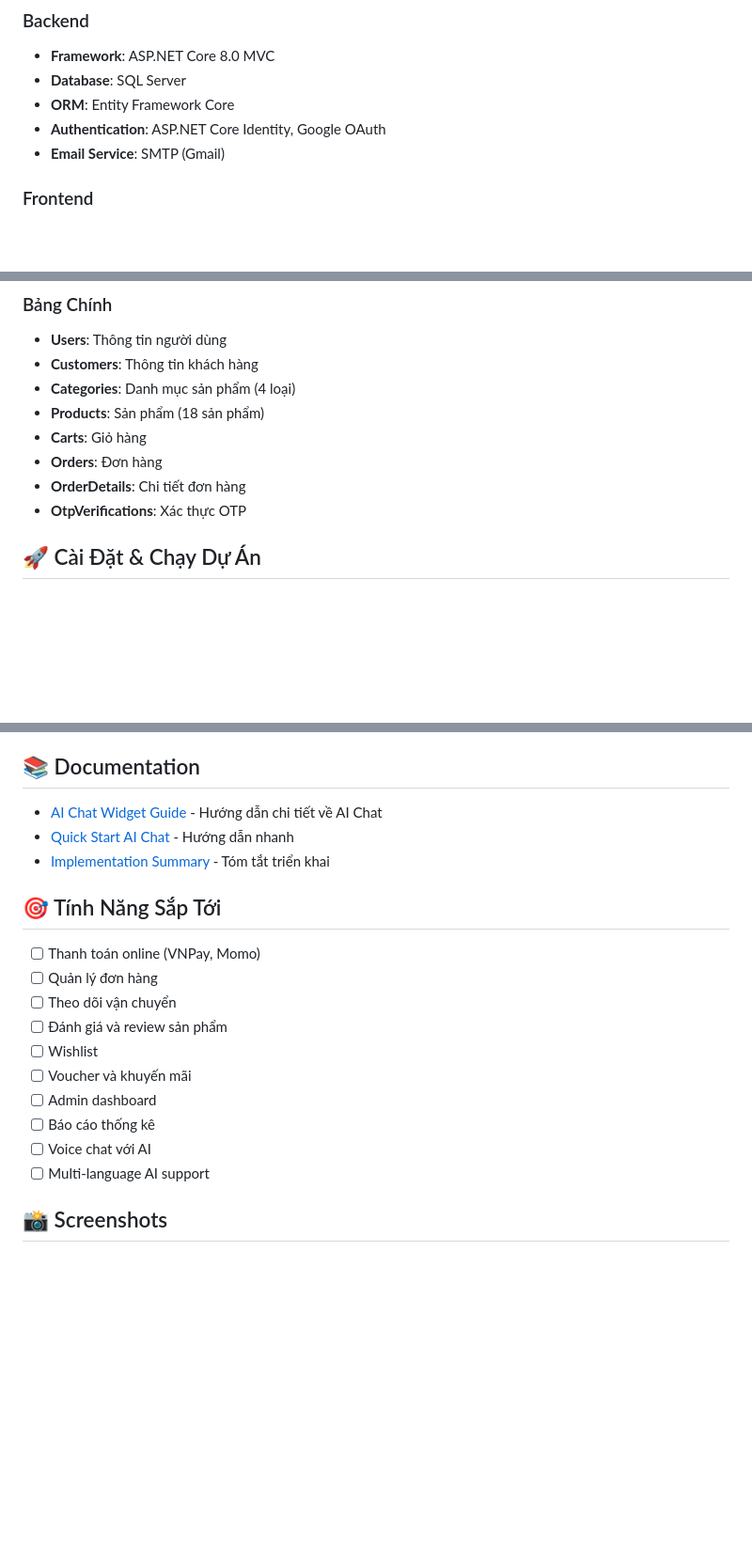
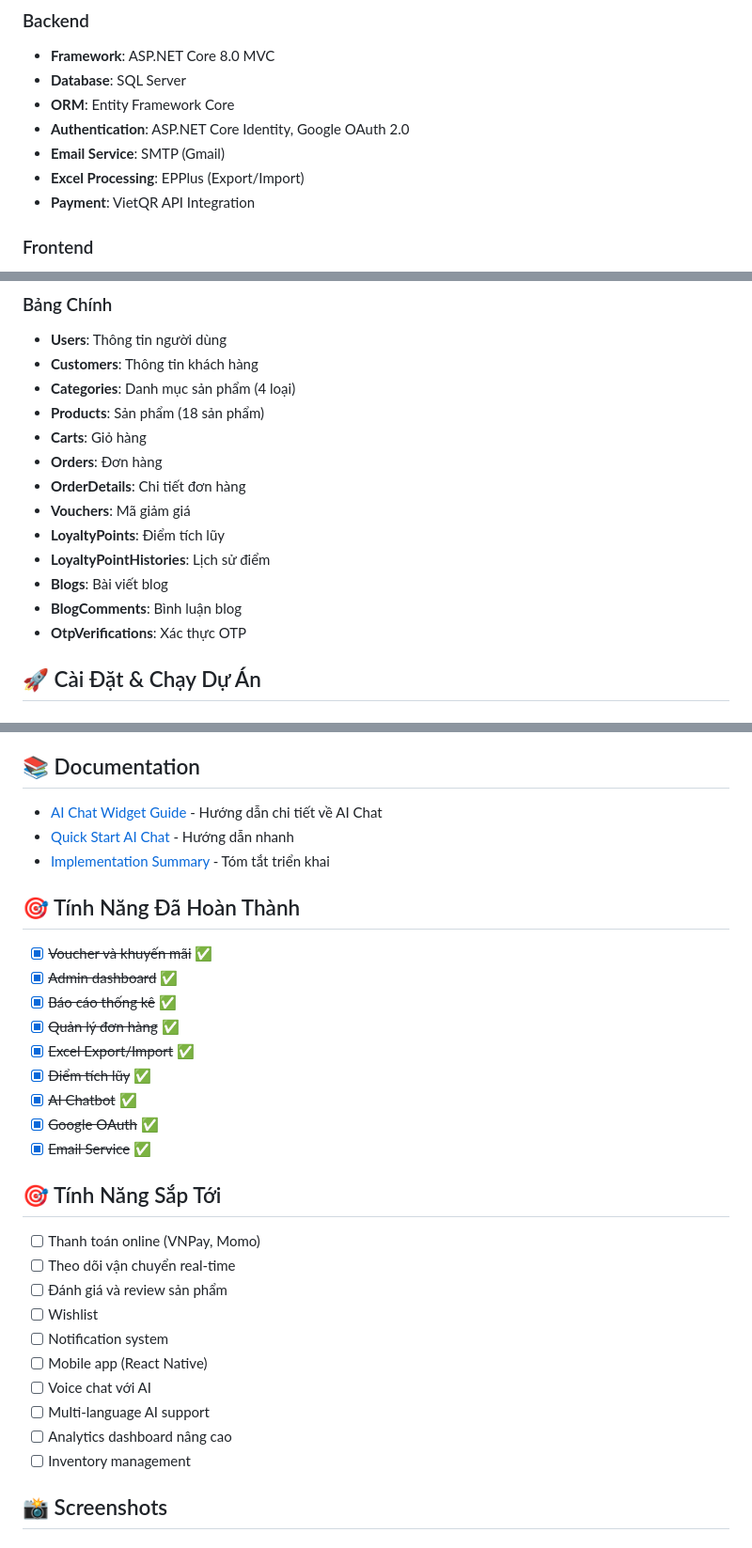
Before and after one commit to Tien263/MocViStore, a Markdown page: README.md, 3 parts joined by grey strips. Shown at 94% size. Rendered like a GitHub page; blank space fills up the shorter version.

```diff
--- a/README.md
+++ b/README.md
@@ -63,8 +111,10 @@
 - **Framework**: ASP.NET Core 8.0 MVC
 - **Database**: SQL Server
 - **ORM**: Entity Framework Core
-- **Authentication**: ASP.NET Core Identity, Google OAuth
+- **Authentication**: ASP.NET Core Identity, Google OAuth 2.0
 - **Email Service**: SMTP (Gmail)
+- **Excel Processing**: EPPlus (Export/Import)
+- **Payment**: VietQR API Integration
 
 ### Frontend
 - **HTML5, CSS3, JavaScript**
@@ -151,6 +240,11 @@ Exe_Demo/
 - **Carts**: Giỏ hàng
 - **Orders**: Đơn hàng
 - **OrderDetails**: Chi tiết đơn hàng
+- **Vouchers**: Mã giảm giá
+- **LoyaltyPoints**: Điểm tích lũy
+- **LoyaltyPointHistories**: Lịch sử điểm
+- **Blogs**: Bài viết blog
+- **BlogComments**: Bình luận blog
 - **OtpVerifications**: Xác thực OTP
 
 ## 🚀 Cài Đặt & Chạy Dự Án
@@ -281,18 +375,30 @@ dotnet run
 - [Quick Start AI Chat](QUICK_START_AI_CHAT.md) - Hướng dẫn nhanh
 - [Implementation Summary](AI_CHAT_IMPLEMENTATION_SUMMARY.md) - Tóm tắt triển khai
 
+## 🎯 Tính Năng Đã Hoàn Thành
+
+- [x] ~~Voucher và khuyến mãi~~ ✅
+- [x] ~~Admin dashboard~~ ✅
+- [x] ~~Báo cáo thống kê~~ ✅
+- [x] ~~Quản lý đơn hàng~~ ✅
+- [x] ~~Excel Export/Import~~ ✅
+- [x] ~~Điểm tích lũy~~ ✅
+- [x] ~~AI Chatbot~~ ✅
+- [x] ~~Google OAuth~~ ✅
+- [x] ~~Email Service~~ ✅
+
 ## 🎯 Tính Năng Sắp Tới
 
 - [ ] Thanh toán online (VNPay, Momo)
-- [ ] Quản lý đơn hàng
-- [ ] Theo dõi vận chuyển
+- [ ] Theo dõi vận chuyển real-time
 - [ ] Đánh giá và review sản phẩm
 - [ ] Wishlist
-- [ ] Voucher và khuyến mãi
-- [ ] Admin dashboard
-- [ ] Báo cáo thống kê
+- [ ] Notification system
+- [ ] Mobile app (React Native)
 - [ ] Voice chat với AI
 - [ ] Multi-language AI support
+- [ ] Analytics dashboard nâng cao
+- [ ] Inventory management
 
 ## 📸 Screenshots
 
```
Also changed, not shown: other parts of README.md (+101 -14 lines).
